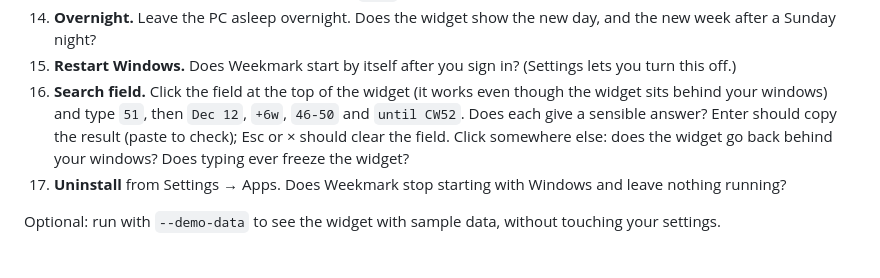
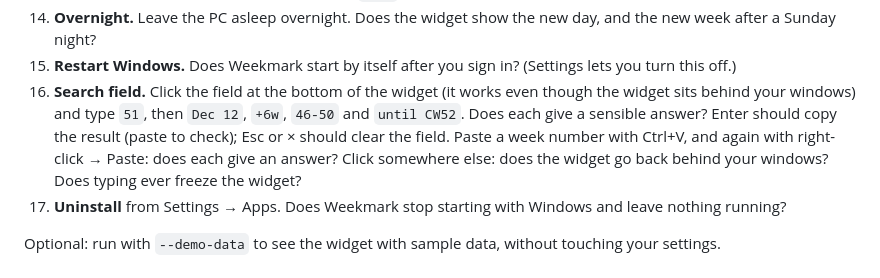
Before and after one commit to rockykusuma/weekmark, a Markdown page: Windows/TESTING.md, the part around the change. Drawn GitHub-style.

```diff
--- a/Windows/TESTING.md
+++ b/Windows/TESTING.md
@@ -34,9 +34,10 @@ Don't paste anything private (for example the contents of your company `.ics`).
 13. **Company calendar.** Import your company `.ics` file. Do its entries show up? Any errors?
 14. **Overnight.** Leave the PC asleep overnight. Does the widget show the new day, and the new week after a Sunday night?
 15. **Restart Windows.** Does Weekmark start by itself after you sign in? (Settings lets you turn this off.)
-16. **Search field.** Click the field at the top of the widget (it works even though the widget sits behind your
+16. **Search field.** Click the field at the bottom of the widget (it works even though the widget sits behind your
     windows) and type `51`, then `Dec 12`, `+6w`, `46-50` and `until CW52`. Does each give a sensible answer? Enter
-    should copy the result (paste to check); Esc or × should clear the field. Click somewhere else: does the widget go
+    should copy the result (paste to check); Esc or × should clear the field. Paste a week number with Ctrl+V, and again with right-click → Paste: does
+    each give an answer? Click somewhere else: does the widget go
     back behind your windows? Does typing ever freeze the widget?
 17. **Uninstall** from Settings → Apps. Does Weekmark stop starting with Windows and leave nothing running?
 
```
Also changed, not shown: Windows/README.md (+4 -4 lines).
